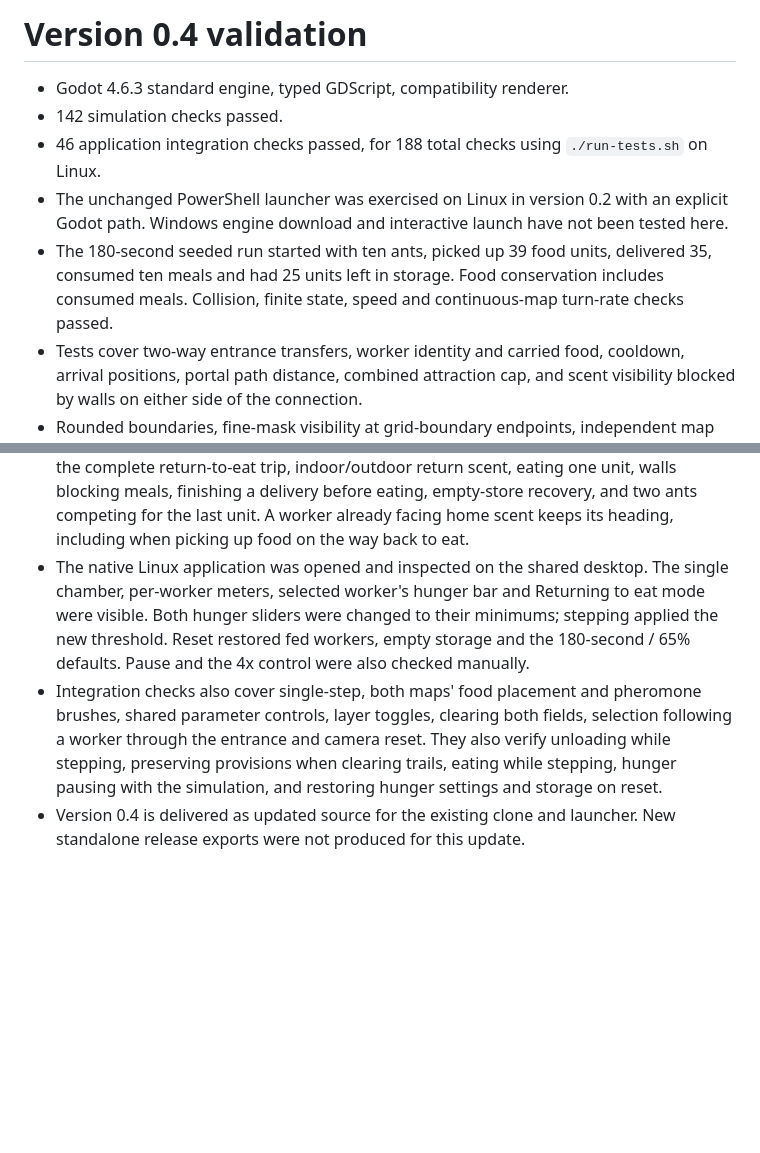
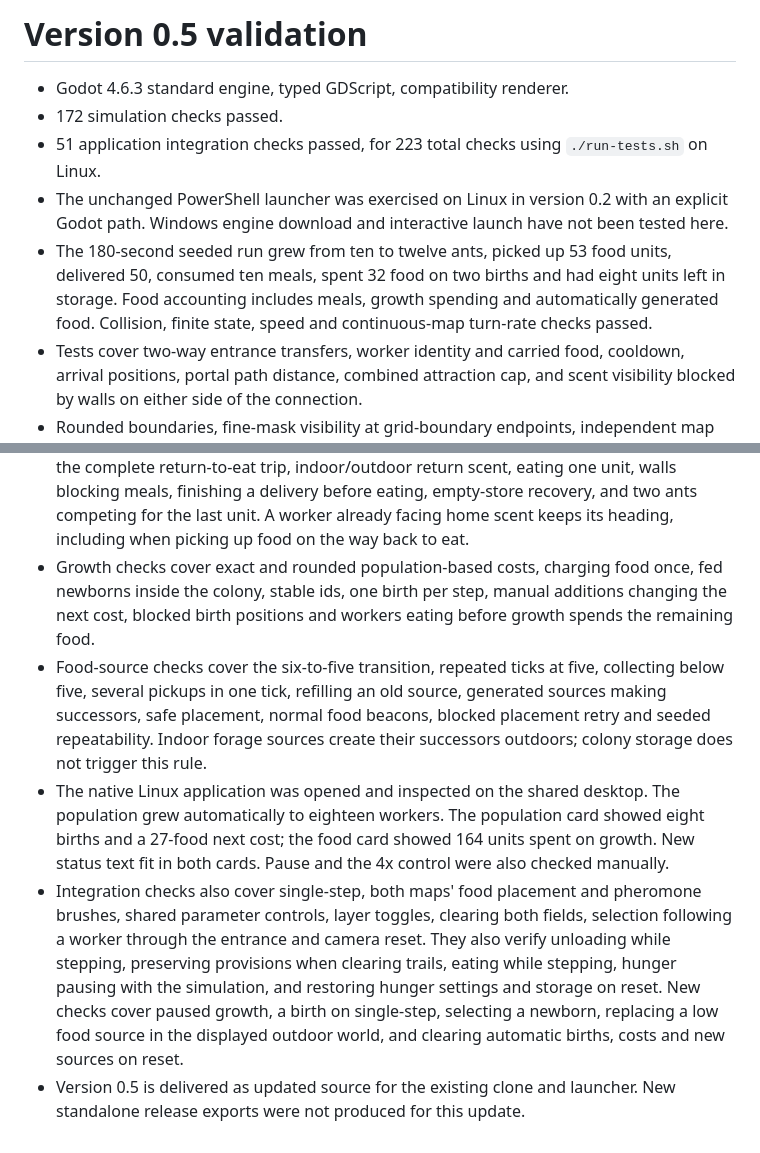
Before and after one commit to ARandomDog4708/Formicarium, a Markdown page: VALIDATION.md, 2 parts joined by grey strips. Rendered like a GitHub page; blank space fills up the shorter version.

```diff
--- a/VALIDATION.md
+++ b/VALIDATION.md
@@ -1,15 +1,16 @@
-# Version 0.4 validation
+# Version 0.5 validation
 
 - Godot 4.6.3 standard engine, typed GDScript, compatibility renderer.
-- 142 simulation checks passed.
-- 46 application integration checks passed, for 188 total checks using
+- 172 simulation checks passed.
+- 51 application integration checks passed, for 223 total checks using
   `./run-tests.sh` on Linux.
 - The unchanged PowerShell launcher was exercised on Linux in version 0.2
   with an explicit Godot path. Windows engine download and interactive launch
   have not been tested here.
-- The 180-second seeded run started with ten ants, picked up 39 food units,
-  delivered 35, consumed ten meals and had 25 units left in storage.
-  Food conservation includes consumed meals. Collision, finite state,
+- The 180-second seeded run grew from ten to twelve ants, picked up 53 food
+  units, delivered 50, consumed ten meals, spent 32 food on two births and
+  had eight units left in storage. Food accounting includes meals, growth
+  spending and automatically generated food. Collision, finite state,
   speed and continuous-map turn-rate checks passed.
 - Tests cover two-way entrance transfers, worker identity and carried food,
   cooldown, arrival positions, portal path distance, combined attraction cap,
@@ -27,17 +28,29 @@
   eating, empty-store recovery, and two ants competing for the last unit.
   A worker already facing home scent keeps its heading, including when
   picking up food on the way back to eat.
+- Growth checks cover exact and rounded population-based costs, charging
+  food once, fed newborns inside the colony, stable ids, one birth per step,
+  manual additions changing the next cost, blocked birth positions and
+  workers eating before growth spends the remaining food.
+- Food-source checks cover the six-to-five transition, repeated ticks at
+  five, collecting below five, several pickups in one tick, refilling an old
+  source, generated sources making successors, safe placement, normal food
+  beacons, blocked placement retry and seeded repeatability. Indoor forage
+  sources create their successors outdoors; colony storage does not trigger
+  this rule.
 - The native Linux application was opened and inspected on the shared desktop.
-  The single chamber, per-worker meters, selected worker's hunger bar and
-  Returning to eat mode were visible. Both hunger sliders were changed to
-  their minimums; stepping applied the new threshold. Reset restored fed
-  workers, empty storage and the 180-second / 65% defaults. Pause and the 4x
-  control were also checked manually.
+  The population grew automatically to eighteen workers. The population card
+  showed eight births and a 27-food next cost; the food card showed 164 units
+  spent on growth. New status text fit in both cards. Pause and the 4x control
+  were also checked manually.
 - Integration checks also cover single-step, both maps' food placement and
   pheromone brushes, shared parameter controls, layer toggles, clearing both
   fields, selection following a worker through the entrance and camera reset.
   They also verify unloading while stepping, preserving provisions when
   clearing trails, eating while stepping, hunger pausing with the simulation,
   and restoring hunger settings and storage on reset.
-- Version 0.4 is delivered as updated source for the existing clone and
+  New checks cover paused growth, a birth on single-step, selecting a newborn,
+  replacing a low food source in the displayed outdoor world, and clearing
+  automatic births, costs and new sources on reset.
+- Version 0.5 is delivered as updated source for the existing clone and
   launcher. New standalone release exports were not produced for this update.
```
Also changed, not shown: README.md (+43 -8 lines), docs/preview.png, 5 other files.
